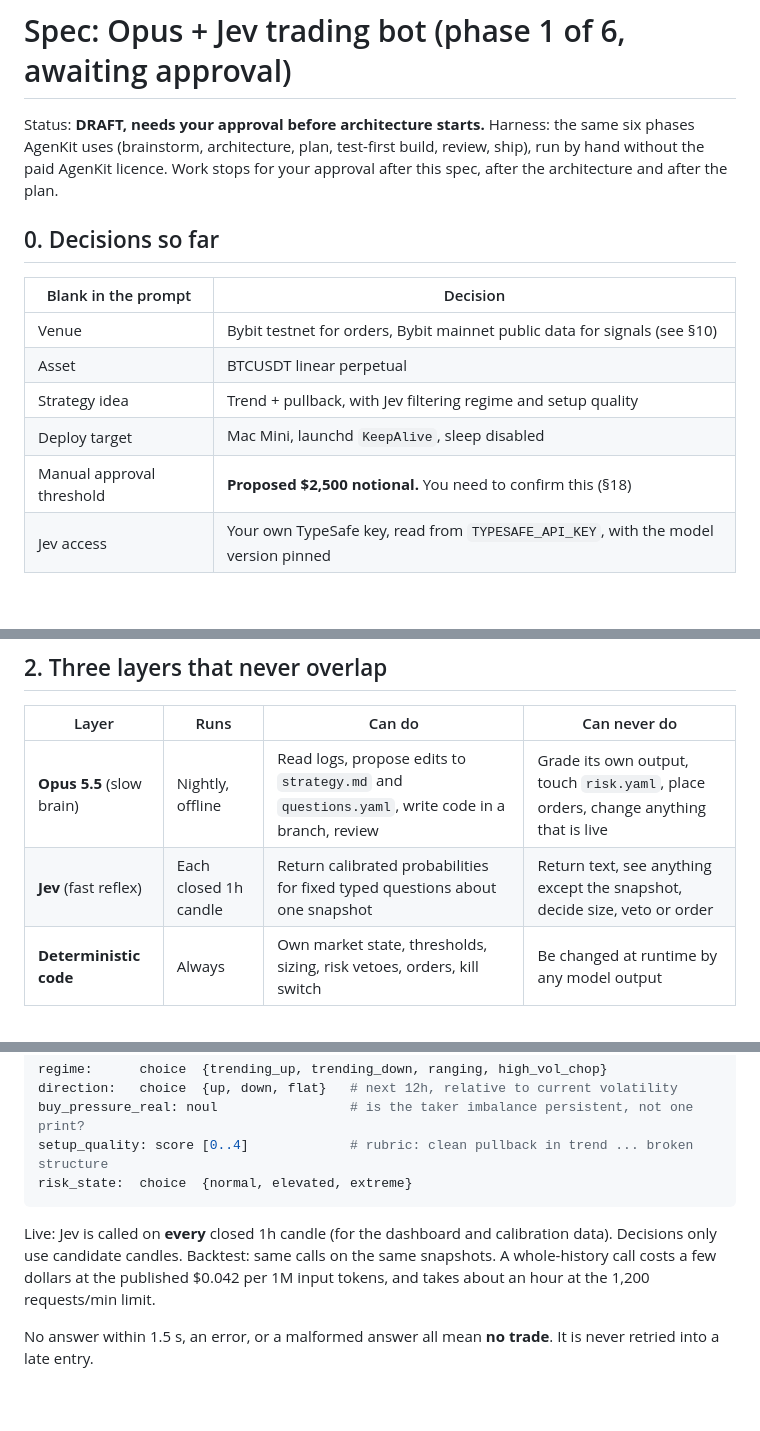
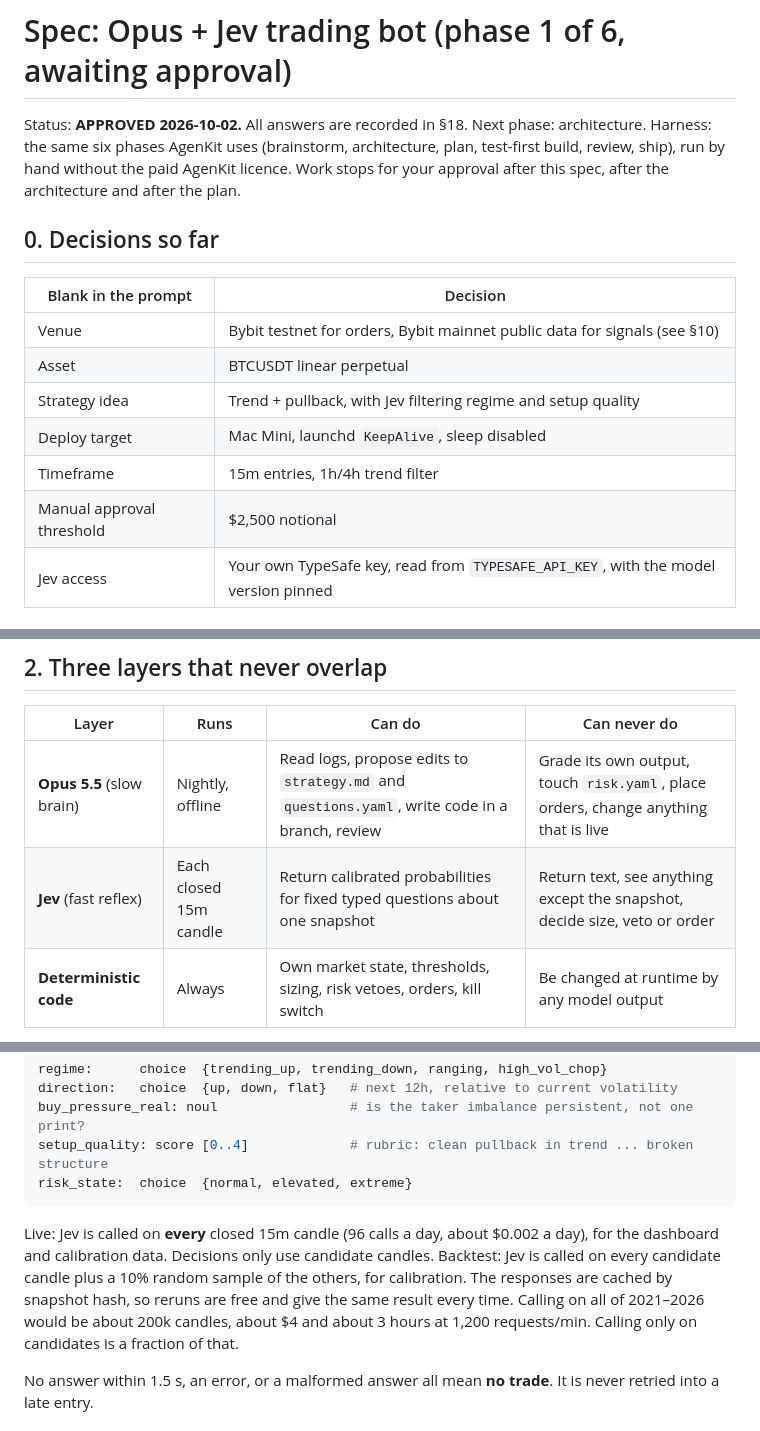
Before and after one commit to alicetin1905-ux/Trial, a Markdown page: bot/SPEC.md, 3 parts joined by grey strips. GitHub-like rendering; blank space fills up the shorter version.

````diff
--- a/bot/SPEC.md
+++ b/bot/SPEC.md
@@ -1,6 +1,6 @@
 # Spec: Opus + Jev trading bot (phase 1 of 6, awaiting approval)
 
-Status: **DRAFT, needs your approval before architecture starts.**
+Status: **APPROVED 2026-10-02.** All answers are recorded in §18. Next phase: architecture.
 Harness: the same six phases AgenKit uses (brainstorm, architecture, plan, test-first build, review, ship), run by hand without the paid AgenKit licence. Work stops for your approval after this spec, after the architecture and after the plan.
 
 ## 0. Decisions so far
@@ -11,7 +11,8 @@ Harness: the same six phases AgenKit uses (brainstorm, architecture, plan, test-
 | Asset | BTCUSDT linear perpetual |
 | Strategy idea | Trend + pullback, with Jev filtering regime and setup quality |
 | Deploy target | Mac Mini, launchd `KeepAlive`, sleep disabled |
-| Manual approval threshold | **Proposed $2,500 notional.** You need to confirm this (§18) |
+| Timeframe | 15m entries, 1h/4h trend filter |
+| Manual approval threshold | $2,500 notional |
 | Jev access | Your own TypeSafe key, read from `TYPESAFE_API_KEY`, with the model version pinned |
 
 ## 1. Goal and non-goals
@@ -25,7 +26,7 @@ Non-goals for v1: more than one asset, more than one open position, leverage abo
 | Layer | Runs | Can do | Can never do |
 |---|---|---|---|
 | **Opus 5.5** (slow brain) | Nightly, offline | Read logs, propose edits to `strategy.md` and `questions.yaml`, write code in a branch, review | Grade its own output, touch `risk.yaml`, place orders, change anything that is live |
-| **Jev** (fast reflex) | Each closed 1h candle | Return calibrated probabilities for fixed typed questions about one snapshot | Return text, see anything except the snapshot, decide size, veto or order |
+| **Jev** (fast reflex) | Each closed 15m candle | Return calibrated probabilities for fixed typed questions about one snapshot | Return text, see anything except the snapshot, decide size, veto or order |
 | **Deterministic code** | Always | Own market state, thresholds, sizing, risk vetoes, orders, kill switch | Be changed at runtime by any model output |
 
 How this is enforced: the nightly loop can only write to `staging/`. A test fails the build if a candidate diff touches `risk.yaml`, `risk/` or `execution/`. Jev's answers reach the decision function as floats and nothing else.
@@ -70,7 +71,7 @@ setup_quality: score [0..4]             # rubric: clean pullback in trend ... br
 risk_state:  choice  {normal, elevated, extreme}
 ```
 
-Live: Jev is called on **every** closed 1h candle (for the dashboard and calibration data). Decisions only use candidate candles. Backtest: same calls on the same snapshots. A whole-history call costs a few dollars at the published $0.042 per 1M input tokens, and takes about an hour at the 1,200 requests/min limit.
+Live: Jev is called on **every** closed 15m candle (96 calls a day, about $0.002 a day), for the dashboard and calibration data. Decisions only use candidate candles. Backtest: Jev is called on every candidate candle plus a 10% random sample of the others, for calibration. The responses are cached by snapshot hash, so reruns are free and give the same result every time. Calling on all of 2021–2026 would be about 200k candles, about $4 and about 3 hours at 1,200 requests/min. Calling only on candidates is a fraction of that.
 
 No answer within 1.5 s, an error, or a malformed answer all mean **no trade**. It is never retried into a late entry.
 
````
Also changed, not shown: other parts of bot/SPEC.md (+15 -15 lines), bot/ARCHITECTURE.md (added, +167 -0 lines).
